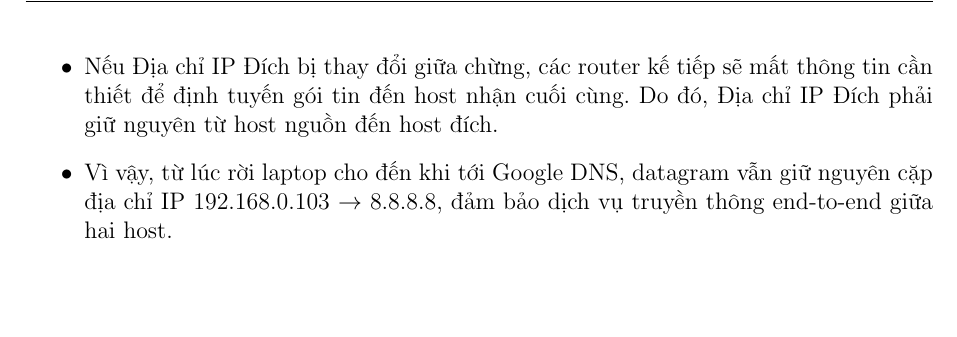
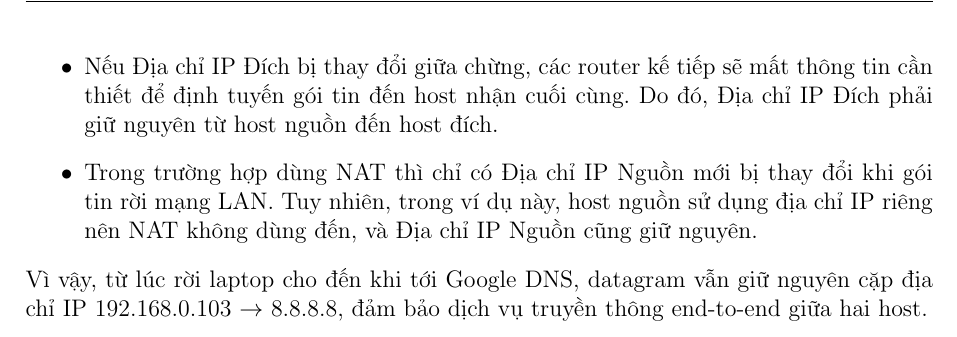
Before and after one commit to thphuc06/WireShark, a LaTeX document (report.tex): part of page 22 of 30, cut so that both start at the same text, the shorter picture padded with empty space. Compiled offline with pdfLaTeX.

Commit message:
Update explanation about NAT in DNS Query section

```diff
--- a/report.tex
+++ b/report.tex
@@ -749,8 +749,9 @@ Việc địa chỉ IP Nguồn (Source IP Address) và địa chỉ IP Đích (D
         \item Khi host nguồn tạo datagram, nó gán IP nguồn là địa chỉ IP của chính nó và IP đích là địa chỉ IP của host đích cuối cùng (ở đây là máy chủ DNS 8.8.8.8).
         \item Các router trung gian chỉ thực hiện chức năng chuyển tiếp (forwarding) cục bộ: chúng đọc trường Địa chỉ IP Đích trong header IP, tra bảng chuyển tiếp (forwarding table) để chọn cổng ra thích hợp, rồi gửi tiếp gói tin.
         \item Nếu Địa chỉ IP Đích bị thay đổi giữa chừng, các router kế tiếp sẽ mất thông tin cần thiết để định tuyến gói tin đến host nhận cuối cùng. Do đó, Địa chỉ IP Đích phải giữ nguyên từ host nguồn đến host đích.
-        \item Vì vậy, từ lúc rời laptop cho đến khi tới Google DNS, datagram vẫn giữ nguyên cặp địa chỉ IP 192.168.0.103 $\rightarrow$ 8.8.8.8, đảm bảo dịch vụ truyền thông end-to-end giữa hai host.
+        \item Trong trường hợp dùng NAT thì chỉ có Địa chỉ IP Nguồn mới bị thay đổi khi gói tin rời mạng LAN. Tuy nhiên, trong ví dụ này, host nguồn sử dụng địa chỉ IP riêng nên NAT không dùng đến, và Địa chỉ IP Nguồn cũng giữ nguyên.
     \end{itemize}
+    Vì vậy, từ lúc rời laptop cho đến khi tới Google DNS, datagram vẫn giữ nguyên cặp địa chỉ IP 192.168.0.103 $\rightarrow$ 8.8.8.8, đảm bảo dịch vụ truyền thông end-to-end giữa hai host.
 
 \newpage
 \subsubsection{Câu 2: Time To Live (TTL)}
```
